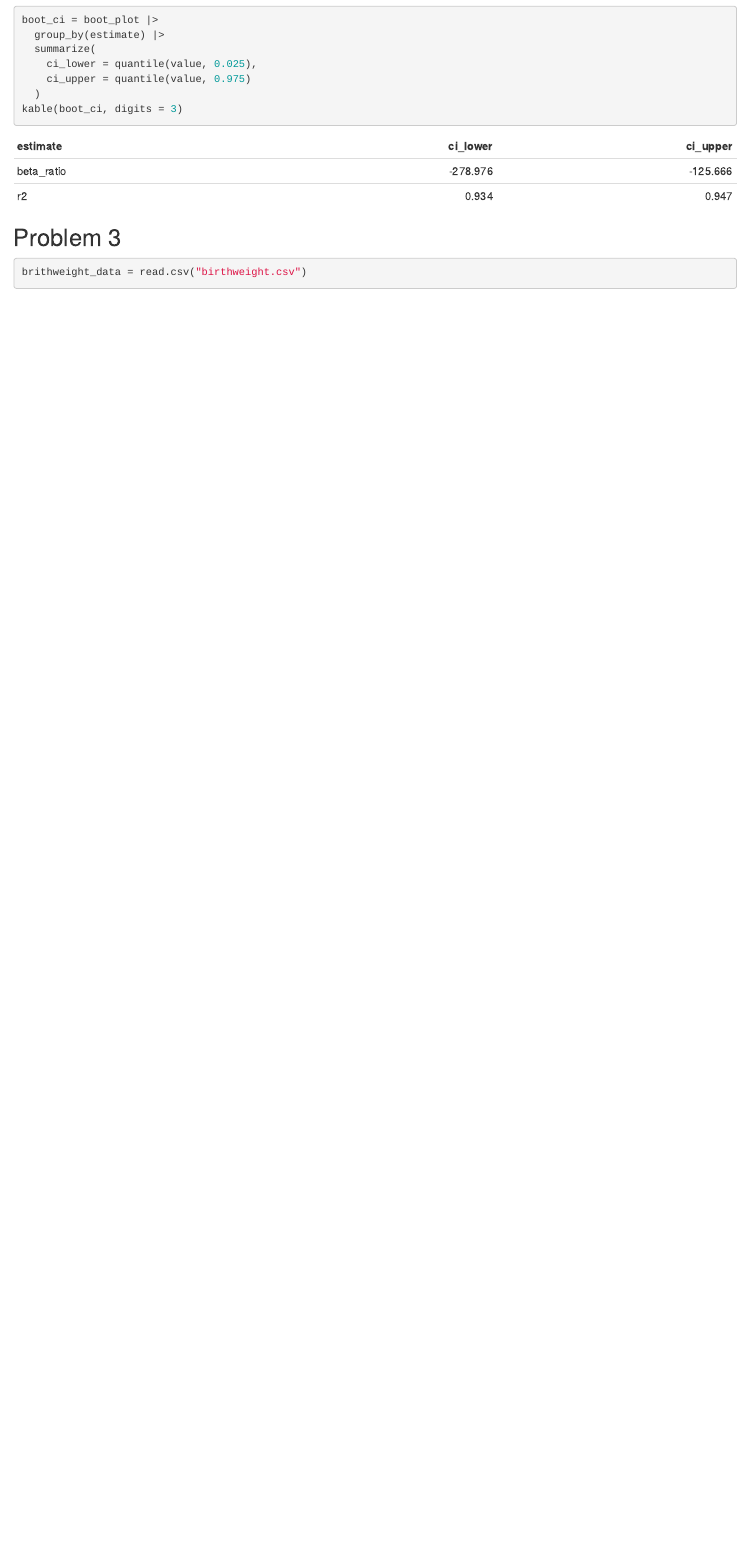
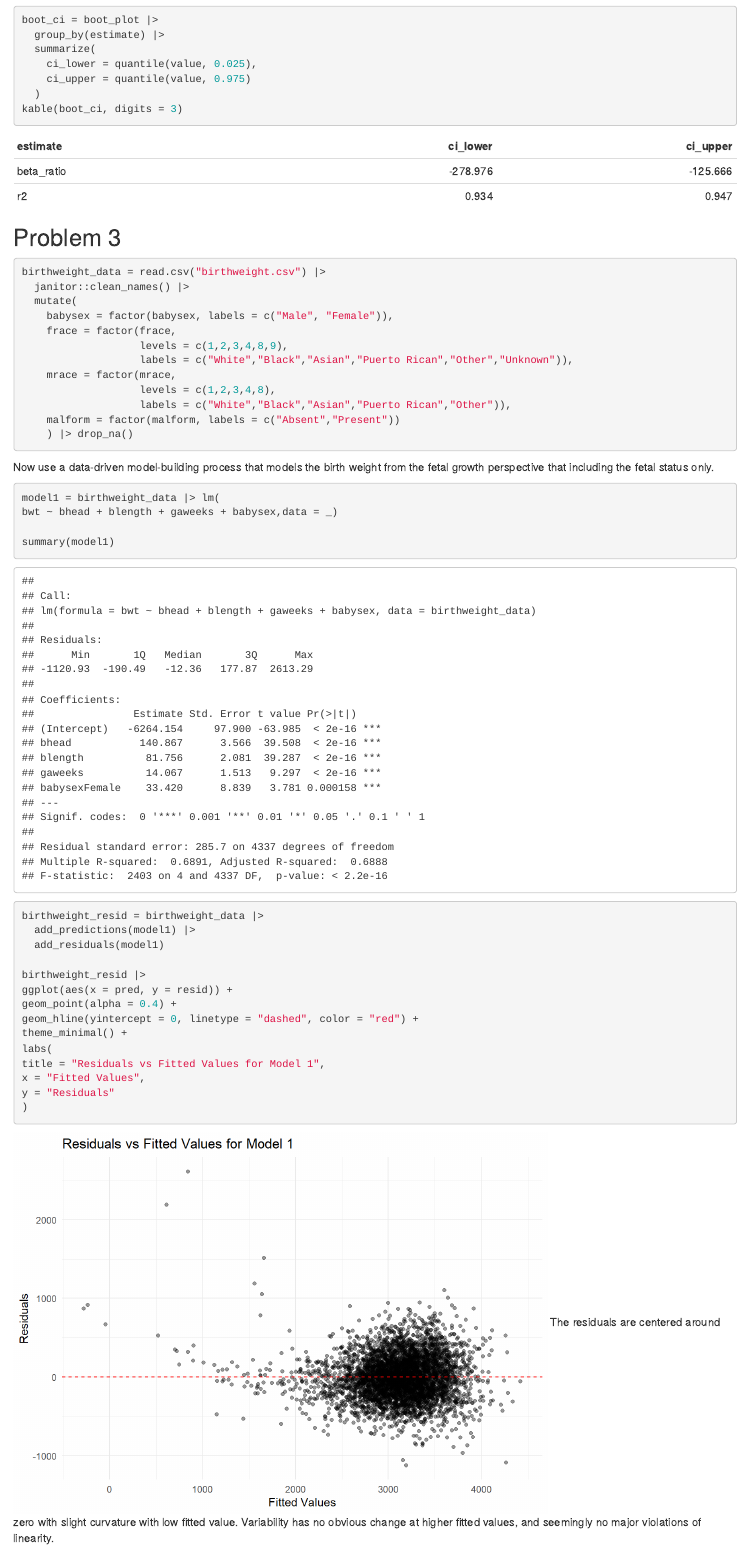
Before and after one commit to Erix-s/p8105_hw6_sx2402, an R Markdown document (p8105_hw6_sx2402.Rmd): the page in a window 1100 px wide, from 5620 px down. The pictures show the output file p8105_hw6_sx2402.html that the author committed with the source, opened offline.

Commit message:
graphs and models of problem 3

````diff
--- a/p8105_hw6_sx2402.Rmd
+++ b/p8105_hw6_sx2402.Rmd
@@ -185,6 +186,45 @@ kable(boot_ci, digits = 3)
 
 
 ## Problem 3
-```{r}
-brithweight_data = read.csv("birthweight.csv")
+```{r P3.1}
+birthweight_data = read.csv("birthweight.csv") |>
+  janitor::clean_names() |>
+  mutate(
+    babysex = factor(babysex, labels = c("Male", "Female")),
+    frace = factor(frace,
+                   levels = c(1,2,3,4,8,9),
+                   labels = c("White","Black","Asian","Puerto Rican","Other","Unknown")),
+    mrace = factor(mrace,
+                   levels = c(1,2,3,4,8),
+                   labels = c("White","Black","Asian","Puerto Rican","Other")),
+    malform = factor(malform, labels = c("Absent","Present"))
+    ) |> drop_na()
 ```
+
+Now use a data-driven model-building process that models the birth weight from the fetal growth perspective that including the fetal status only.
+
+```{r P3.2}
+model1 = birthweight_data |> lm(
+bwt ~ bhead + blength + gaweeks + babysex,data = _)
+
+summary(model1)
+
+birthweight_resid = birthweight_data |>
+  add_predictions(model1) |>
+  add_residuals(model1)
+
+birthweight_resid |>
+ggplot(aes(x = pred, y = resid)) +
+geom_point(alpha = 0.4) +
+geom_hline(yintercept = 0, linetype = "dashed", color = "red") +
+theme_minimal() +
+labs(
+title = "Residuals vs Fitted Values for Model 1",
+x = "Fitted Values",
+y = "Residuals"
+)
+```
+The residuals are centered around zero with slight curvature with low fitted value.
+Variability has no obvious change at higher fitted values, and seemingly no major violations of linearity.
+
+```{r P3.3,cache = TRUE}
````
Also changed, not shown: p8105_hw6_sx2402.html, p8105_hw6_sx2402_files/figure-html/P1.4-1.png, p8105_hw6_sx2402_files/figure-html/P3.2-1.png (added), p8105_hw6_sx2402_files/figure-html/P3.3-1.png (added), p8105_hw6_sx2402.Rmd (37 more changed lines), 3 other files.
